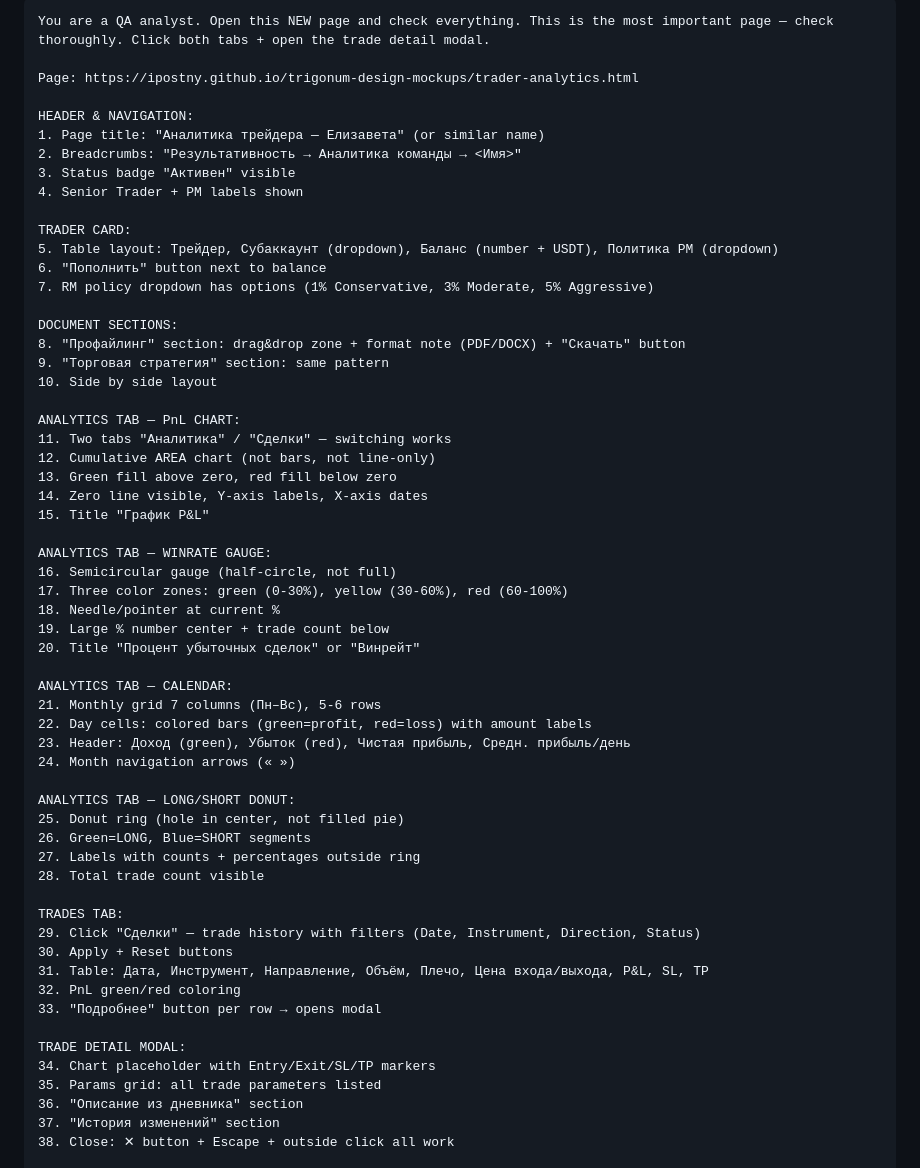
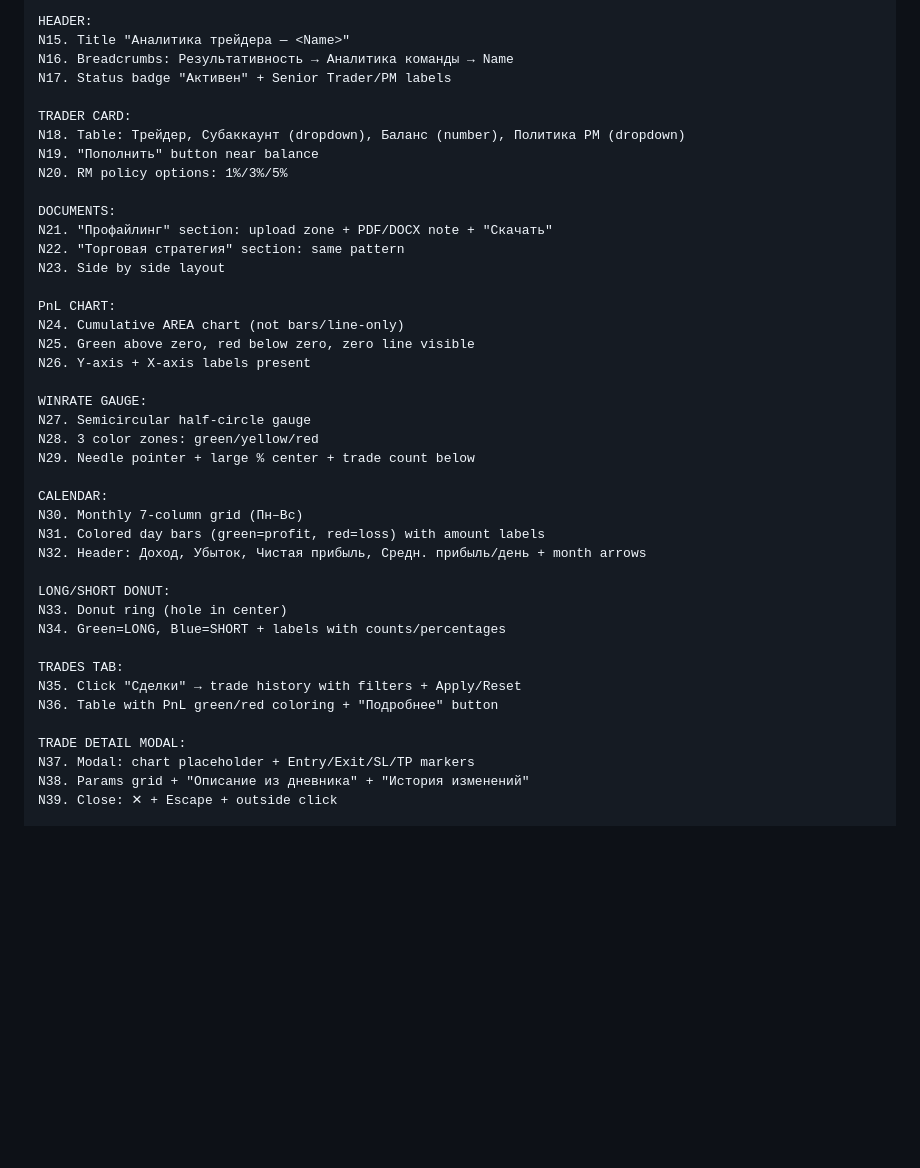
Before and after one commit to ipostny/trigonum-design-mockups, a Markdown page: QA-SESSION-3.md, the part around one of its changes. Rendered like a GitHub page; blank space fills up the shorter version.

````diff
--- a/QA-SESSION-3.md
+++ b/QA-SESSION-3.md
@@ -90,62 +66,44 @@ Fix list (CRITICAL/MAJOR/MINOR): ...
 
-```
-You are a QA analyst. Open this NEW page and check everything. This is the most important page — check thoroughly. Click both tabs + open the trade detail modal.
-
-Page: https://ipostny.github.io/trigonum-design-mockups/trader-analytics.html
-
-HEADER & NAVIGATION:
-1. Page title: "Аналитика трейдера — Елизавета" (or similar name)
-2. Breadcrumbs: "Результативность → Аналитика команды → <Имя>"
-3. Status badge "Активен" visible
-4. Senior Trader + PM labels shown
+HEADER:
+N15. Title "Аналитика трейдера — <Name>"
+N16. Breadcrumbs: Результативность → Аналитика команды → Name
+N17. Status badge "Активен" + Senior Trader/PM labels
 
 TRADER CARD:
-5. Table layout: Трейдер, Субаккаунт (dropdown), Баланс (number + USDT), Политика РМ (dropdown)
-6. "Пополнить" button next to balance
-7. RM policy dropdown has options (1% Conservative, 3% Moderate, 5% Aggressive)
+N18. Table: Трейдер, Субаккаунт (dropdown), Баланс (number), Политика РМ (dropdown)
+N19. "Пополнить" button near balance
+N20. RM policy options: 1%/3%/5%
 
-DOCUMENT SECTIONS:
-8. "Профайлинг" section: drag&drop zone + format note (PDF/DOCX) + "Скачать" button
-9. "Торговая стратегия" section: same pattern
-10. Side by side layout
+DOCUMENTS:
+N21. "Профайлинг" section: upload zone + PDF/DOCX note + "Скачать"
+N22. "Торговая стратегия" section: same pattern
+N23. Side by side layout
 
-ANALYTICS TAB — PnL CHART:
-11. Two tabs "Аналитика" / "Сделки" — switching works
-12. Cumulative AREA chart (not bars, not line-only)
-13. Green fill above zero, red fill below zero
-14. Zero line visible, Y-axis labels, X-axis dates
-15. Title "График P&L"
+PnL CHART:
+N24. Cumulative AREA chart (not bars/line-only)
+N25. Green above zero, red below zero, zero line visible
+N26. Y-axis + X-axis labels present
 
-ANALYTICS TAB — WINRATE GAUGE:
-16. Semicircular gauge (half-circle, not full)
-17. Three color zones: green (0-30%), yellow (30-60%), red (60-100%)
-18. Needle/pointer at current %
-19. Large % number center + trade count below
-20. Title "Процент убыточных сделок" or "Винрейт"
+WINRATE GAUGE:
+N27. Semicircular half-circle gauge
+N28. 3 color zones: green/yellow/red
+N29. Needle pointer + large % center + trade count below
 
-ANALYTICS TAB — CALENDAR:
-21. Monthly grid 7 columns (Пн–Вс), 5-6 rows
-22. Day cells: colored bars (green=profit, red=loss) with amount labels
-23. Header: Доход (green), Убыток (red), Чистая прибыль, Средн. прибыль/день
-24. Month navigation arrows (« »)
+CALENDAR:
+N30. Monthly 7-column grid (Пн–Вс)
+N31. Colored day bars (green=profit, red=loss) with amount labels
+N32. Header: Доход, Убыток, Чистая прибыль, Средн. прибыль/день + month arrows
 
-ANALYTICS TAB — LONG/SHORT DONUT:
-25. Donut ring (hole in center, not filled pie)
-26. Green=LONG, Blue=SHORT segments
-27. Labels with counts + percentages outside ring
-28. Total trade count visible
+LONG/SHORT DONUT:
+N33. Donut ring (hole in center)
+N34. Green=LONG, Blue=SHORT + labels with counts/percentages
 
 TRADES TAB:
-29. Click "Сделки" — trade history with filters (Date, Instrument, Direction, Status)
-30. Apply + Reset buttons
-31. Table: Дата, Инструмент, Направление, Объём, Плечо, Цена входа/выхода, P&L, SL, TP
-32. PnL green/red coloring
-33. "Подробнее" button per row → opens modal
+N35. Click "Сделки" → trade history with filters + Apply/Reset
+N36. Table with PnL green/red coloring + "Подробнее" button
 
 TRADE DETAIL MODAL:
-34. Chart placeholder with Entry/Exit/SL/TP markers
-35. Params grid: all trade parameters listed
-36. "Описание из дневника" section
-37. "История изменений" section
-38. Close: ✕ button + Escape + outside click all work
+N37. Modal: chart placeholder + Entry/Exit/SL/TP markers
+N38. Params grid + "Описание из дневника" + "История изменений"
+N39. Close: ✕ + Escape + outside click
 
````
Also changed, not shown: other parts of QA-SESSION-3.md (+140 -199 lines).
